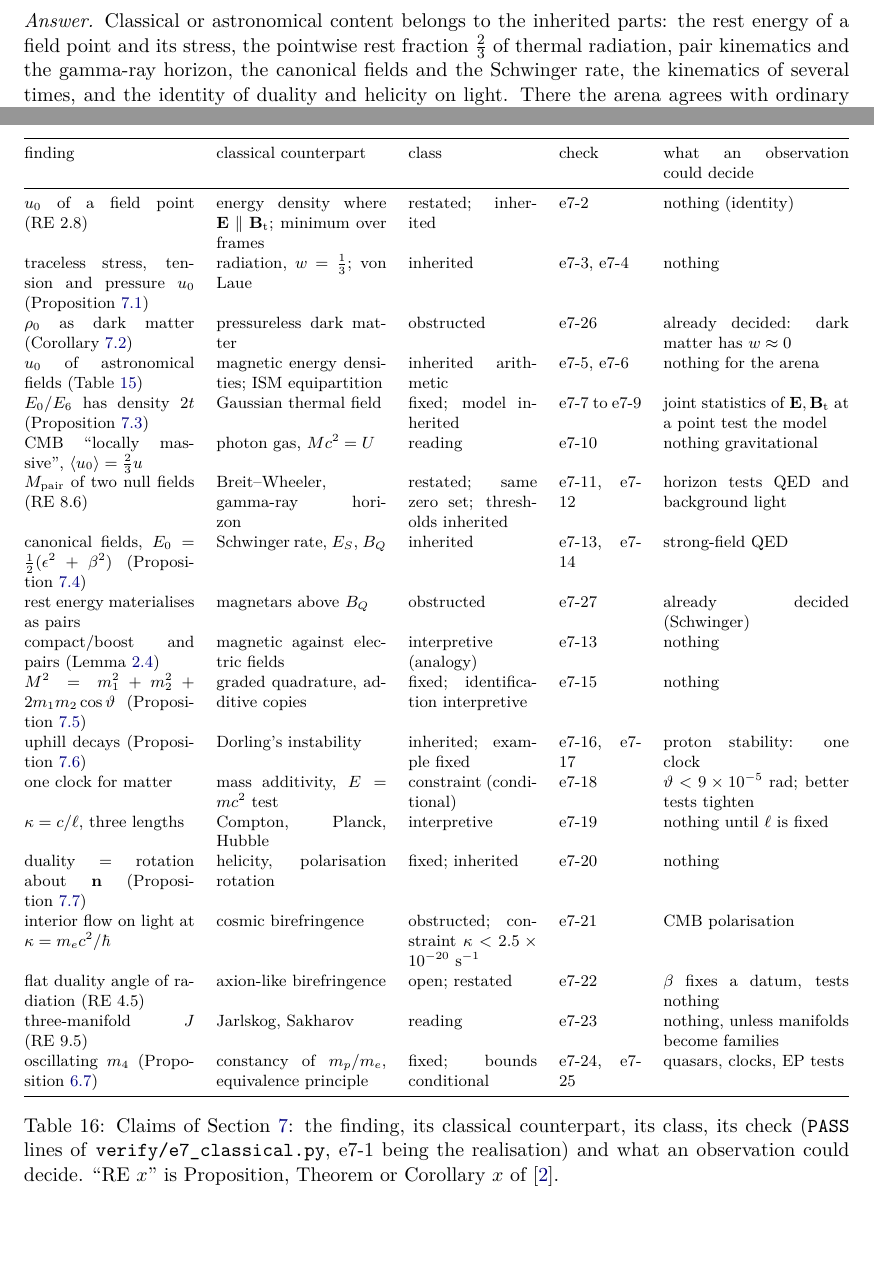
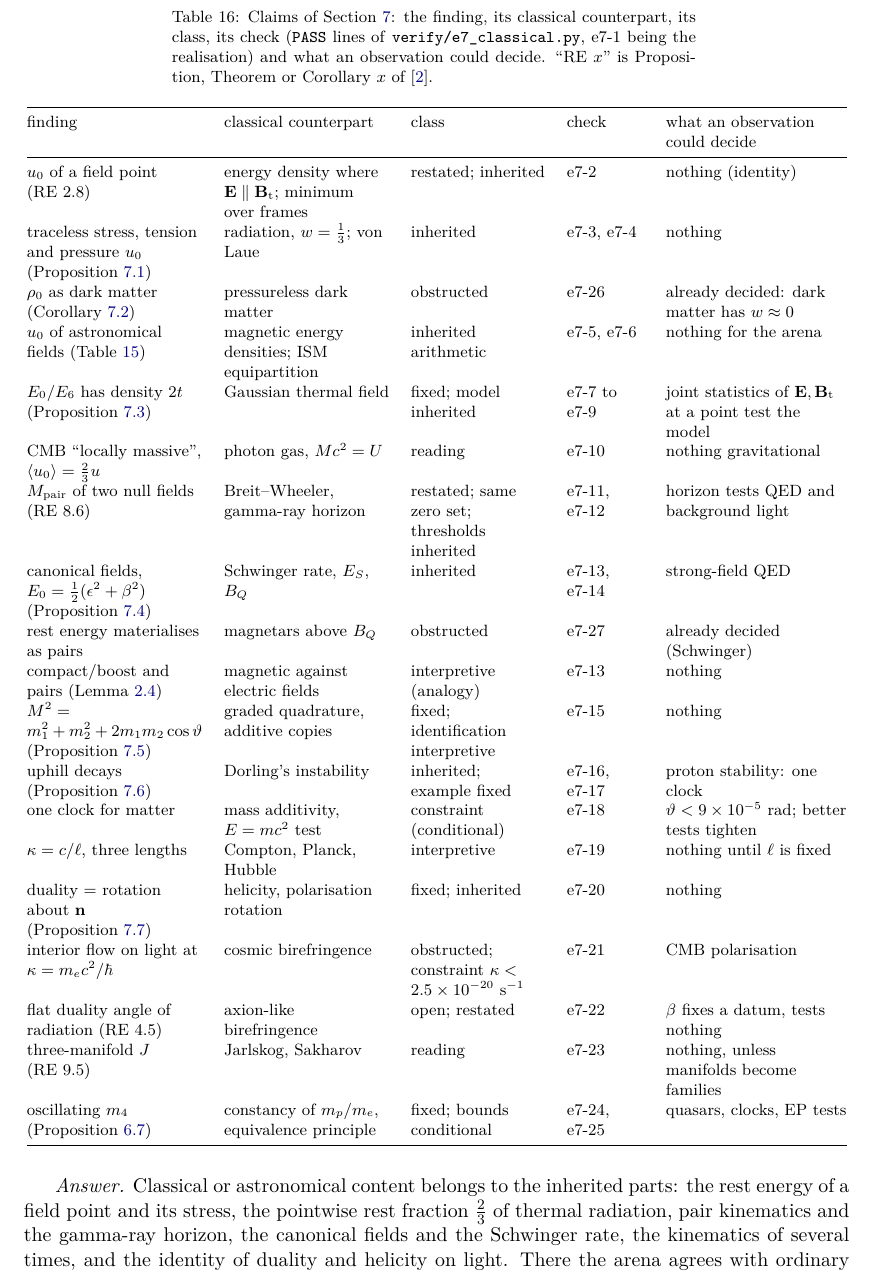
Before and after one commit to verdantdr/https-github.com-your-org-es-cl33-verification, a LaTeX paper (investigations/emergence/main.tex, which reads investigations/emergence/sections/e7_classical.tex): two parts of pages 71 and 72 of 72 before the commit and part of page 71 of 72 after it, the two joined at a grey line, cut so that both start at the same text, the shorter picture padded with empty space. Compiled offline with pdfLaTeX.

Commit message:
Emergence note: classical readings, astronomy and cosmology (track e7), 27 checks pass; draft note rebuilt
Co-Authored-By: Claude Opus 5.5 <noreply@anthropic.com>
Claude-Session: https://claude.ai/code/session_01D7jVX9drApSSxDyUuqf894

```diff
--- a/investigations/emergence/sections/e7_classical.tex
+++ b/investigations/emergence/sections/e7_classical.tex
@@ -391,13 +391,22 @@ both couple to $m_4$, the test says nothing.
 \subsection{Summary and answer}
 \label{e7:sec:summary}
 
-\begin{table}[ht]
-\centering
-\footnotesize
-\begin{tabular}{@{}p{3.3cm}p{3.3cm}p{2.5cm}p{1.6cm}p{3.6cm}@{}}
+{\footnotesize
+\begin{longtable}{@{}>{\raggedright\arraybackslash}p{3.4cm}>{\raggedright\arraybackslash}p{3.2cm}>{\raggedright\arraybackslash}p{2.6cm}>{\raggedright\arraybackslash}p{1.5cm}>{\raggedright\arraybackslash}p{3.5cm}@{}}
+\caption{Claims of \cref{e7:sec:main}: the finding, its classical counterpart, its class, its check (\texttt{PASS} lines of
+\texttt{verify/e7\_classical.py}, e7-1 being the realisation) and what an observation could decide. ``RE~$x$'' is Proposition, Theorem or
+Corollary~$x$ of \cite{RE}.}
+\label{e7:tab:claims}\\
 \toprule
 finding & classical counterpart & class & check & what an observation could decide\\
 \midrule
+\endfirsthead
+\toprule
+finding & classical counterpart & class & check & what an observation could decide\\
+\midrule
+\endhead
+\bottomrule
+\endfoot
 $u_0$ of a field point (RE~2.8) & energy density where $\bE\parallel\Btext$; minimum over frames & restated; inherited & e7-2 & nothing (identity)\\
 traceless stress, tension and pressure $u_0$ (\cref{e7:prop:stress}) & radiation, $w=\tfrac13$; von Laue & inherited & e7-3, e7-4 & nothing\\
 $\rho_0$ as dark matter (\cref{e7:cor:dm}) & pressureless dark matter & obstructed & e7-26 & already decided: dark matter has $w\approx0$\\
@@ -417,13 +426,7 @@ interior flow on light at $\kappa=m_ec^2/\hbar$ & cosmic birefringence & obstruc
 flat duality angle of radiation (RE~4.5) & axion-like birefringence & open; restated & e7-22 & $\beta$ fixes a datum, tests nothing\\
 three-manifold $J$ (RE~9.5) & Jarlskog, Sakharov & reading & e7-23 & nothing, unless manifolds become families\\
 oscillating $m_4$ (\cref{e6:prop:clock}) & constancy of $m_p/m_e$, equivalence principle & fixed; bounds conditional & e7-24, e7-25 & quasars, clocks, EP tests\\
-\bottomrule
-\end{tabular}
-\caption{Claims of \cref{e7:sec:main}: the finding, its classical counterpart, its class, its check (\texttt{PASS} lines of
-\texttt{verify/e7\_classical.py}, e7-1 being the realisation) and what an observation could decide. ``RE~$x$'' is Proposition, Theorem or
-Corollary~$x$ of \cite{RE}.}
-\label{e7:tab:claims}
-\end{table}
+\end{longtable}}
 
 \emph{Answer.} Classical or astronomical content belongs to the inherited parts: the rest energy of a field point and its stress, the
 pointwise rest fraction $\tfrac23$ of thermal radiation, pair kinematics and the gamma-ray horizon, the canonical fields and the Schwinger rate,
```
Also changed, not shown: investigations/_pending/PENDING.md (+4 -3 lines), investigations/emergence/sections/bib_e7.tex (+4 -2 lines), investigations/emergence/main.pdf, investigations/emergence/sections/e7_classical.tex (4 more changed lines).
